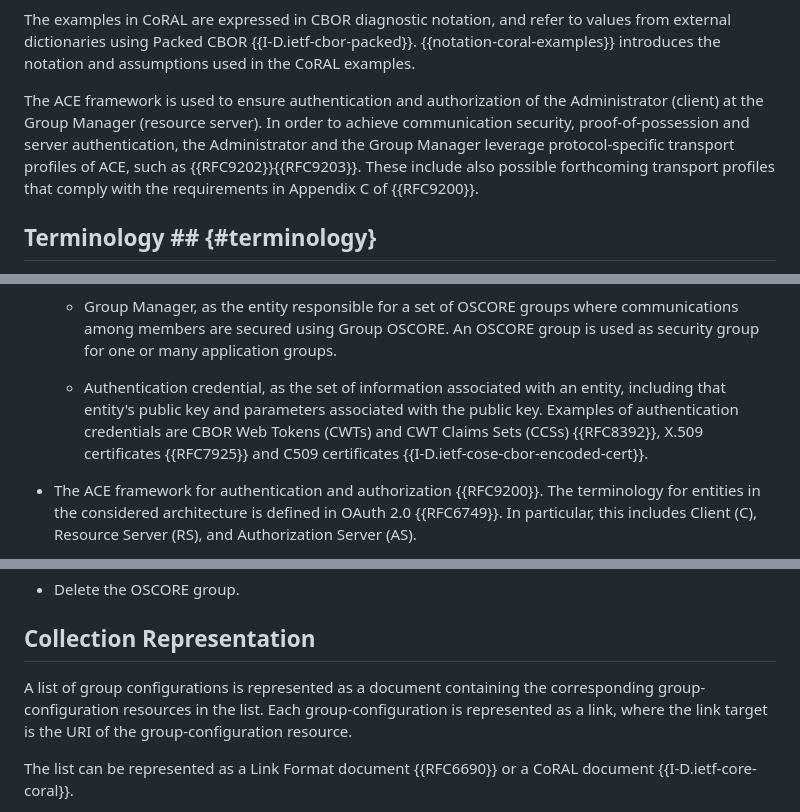
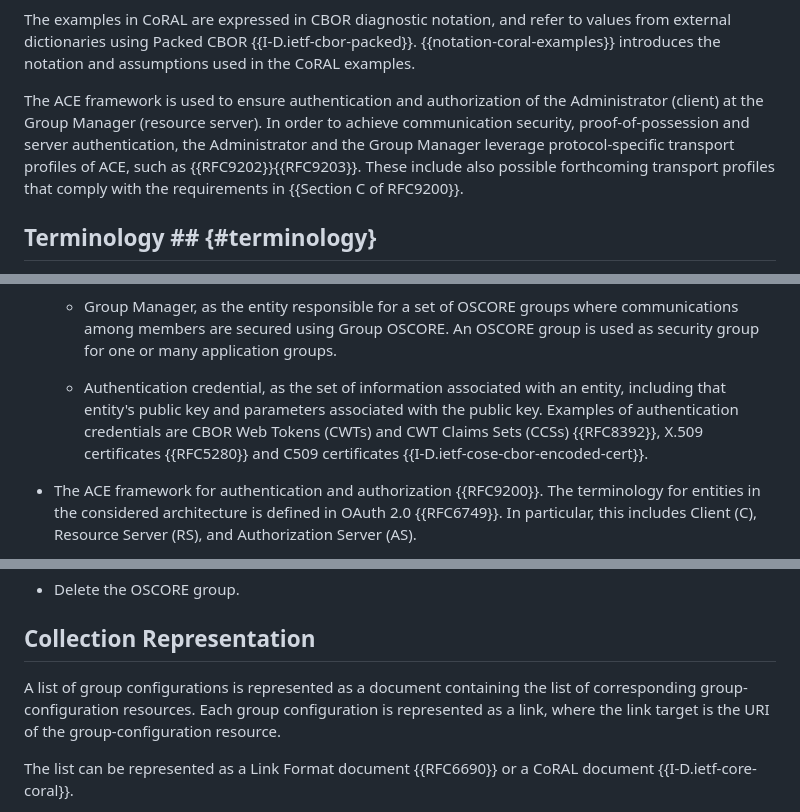
Before and after one commit to ace-wg/ace-oscore-gm-admin, a Markdown page: draft-ietf-ace-oscore-gm-admin.md, 3 parts joined by grey strips. Rendered like a GitHub page.

```diff
--- a/draft-ietf-ace-oscore-gm-admin.md
+++ b/draft-ietf-ace-oscore-gm-admin.md
@@ -144,7 +144,7 @@ Interaction examples are provided, in Link Format {{RFC6690}} and Custom CBOR {{
 
 The examples in CoRAL are expressed in CBOR diagnostic notation, and refer to values from external dictionaries using Packed CBOR {{I-D.ietf-cbor-packed}}. {{notation-coral-examples}} introduces the notation and assumptions used in the CoRAL examples.
 
-The ACE framework is used to ensure authentication and authorization of the Administrator (client) at the Group Manager (resource server). In order to achieve communication security, proof-of-possession and server authentication, the Administrator and the Group Manager leverage protocol-specific transport profiles of ACE, such as {{RFC9202}}{{RFC9203}}. These include also possible forthcoming transport profiles that comply with the requirements in Appendix C of {{RFC9200}}.
+The ACE framework is used to ensure authentication and authorization of the Administrator (client) at the Group Manager (resource server). In order to achieve communication security, proof-of-possession and server authentication, the Administrator and the Group Manager leverage protocol-specific transport profiles of ACE, such as {{RFC9202}}{{RFC9203}}. These include also possible forthcoming transport profiles that comply with the requirements in {{Section C of RFC9200}}.
 
 ## Terminology ## {#terminology}
 
@@ -164,7 +164,7 @@ Readers are expected to be familiar with the terms and concepts from the followi
 
    - Group Manager, as the entity responsible for a set of OSCORE groups where communications among members are secured using Group OSCORE. An OSCORE group is used as security group for one or many application groups.
 
-   - Authentication credential, as the set of information associated with an entity, including that entity's public key and parameters associated with the public key. Examples of authentication credentials are CBOR Web Tokens (CWTs) and CWT Claims Sets (CCSs) {{RFC8392}}, X.509 certificates {{RFC7925}} and C509 certificates {{I-D.ietf-cose-cbor-encoded-cert}}.
+   - Authentication credential, as the set of information associated with an entity, including that entity's public key and parameters associated with the public key. Examples of authentication credentials are CBOR Web Tokens (CWTs) and CWT Claims Sets (CCSs) {{RFC8392}}, X.509 certificates {{RFC5280}} and C509 certificates {{I-D.ietf-cose-cbor-encoded-cert}}.
 
 * The ACE framework for authentication and authorization {{RFC9200}}. The terminology for entities in the considered architecture is defined in OAuth 2.0 {{RFC6749}}. In particular, this includes Client (C), Resource Server (RS), and Authorization Server (AS).
 
@@ -268,7 +268,7 @@ The Group Manager exports one group-configuration resource for each of its OSCOR
 
 ## Collection Representation
 
-A list of group configurations is represented as a document containing the corresponding group-configuration resources in the list. Each group-configuration is represented as a link, where the link target is the URI of the group-configuration resource.
+A list of group configurations is represented as a document containing the list of corresponding group-configuration resources. Each group configuration is represented as a link, where the link target is the URI of the group-configuration resource.
 
 The list can be represented as a Link Format document {{RFC6690}} or a CoRAL document {{I-D.ietf-core-coral}}.
 
```
Also changed, not shown: other parts of draft-ietf-ace-oscore-gm-admin.md (+19 -15 lines).
